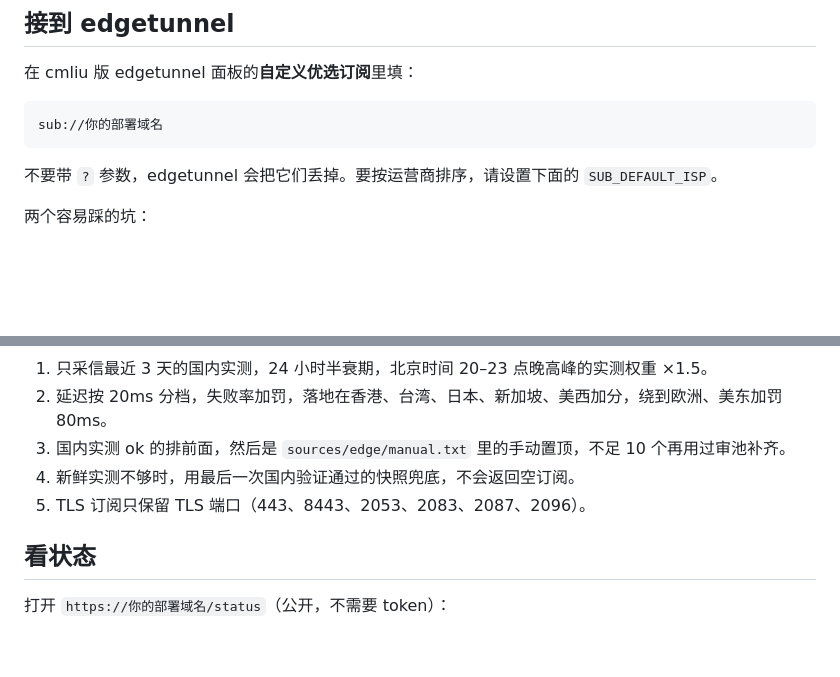
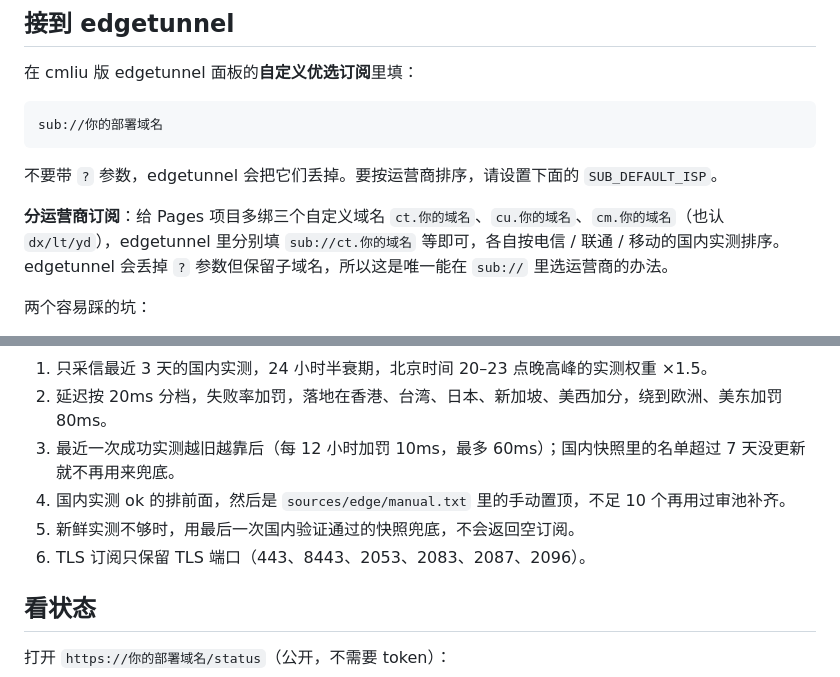
Before and after one commit to LeilaoMi/preferred-sub-generator, a Markdown page: README.md, 2 parts joined by grey strips. GitHub-like rendering; blank space fills up the shorter version.

Commit message:
feat: 旧实测按年龄加罚、快照按名单记录真实时间且超 7 天不兜底；ct./cu./cm. 子域名分运营商订阅；接入 cmliu CF-CIDR 三网网段作种子 (README.md)

````diff
--- a/README.md
+++ b/README.md
@@ -38,6 +38,8 @@ sub://你的部署域名
 ```
 
 不要带 `?` 参数，edgetunnel 会把它们丢掉。要按运营商排序，请设置下面的 `SUB_DEFAULT_ISP`。
+
+**分运营商订阅**：给 Pages 项目多绑三个自定义域名 `ct.你的域名`、`cu.你的域名`、`cm.你的域名`（也认 `dx/lt/yd`），edgetunnel 里分别填 `sub://ct.你的域名` 等即可，各自按电信 / 联通 / 移动的国内实测排序。edgetunnel 会丢掉 `?` 参数但保留子域名，所以这是唯一能在 `sub://` 里选运营商的办法。
 
 两个容易踩的坑：
 
@@ -100,9 +102,10 @@ edgetunnel 拉取时，本项目返回 30 个 IP，节点参数用占位值（
 
 1. 只采信最近 3 天的国内实测，24 小时半衰期，北京时间 20–23 点晚高峰的实测权重 ×1.5。
 2. 延迟按 20ms 分档，失败率加罚，落地在香港、台湾、日本、新加坡、美西加分，绕到欧洲、美东加罚 80ms。
-3. 国内实测 ok 的排前面，然后是 `sources/edge/manual.txt` 里的手动置顶，不足 10 个再用过审池补齐。
-4. 新鲜实测不够时，用最后一次国内验证通过的快照兜底，不会返回空订阅。
-5. TLS 订阅只保留 TLS 端口（443、8443、2053、2083、2087、2096）。
+3. 最近一次成功实测越旧越靠后（每 12 小时加罚 10ms，最多 60ms）；国内快照里的名单超过 7 天没更新就不再用来兜底。
+4. 国内实测 ok 的排前面，然后是 `sources/edge/manual.txt` 里的手动置顶，不足 10 个再用过审池补齐。
+5. 新鲜实测不够时，用最后一次国内验证通过的快照兜底，不会返回空订阅。
+6. TLS 订阅只保留 TLS 端口（443、8443、2053、2083、2087、2096）。
 
 ## 看状态
 
````
